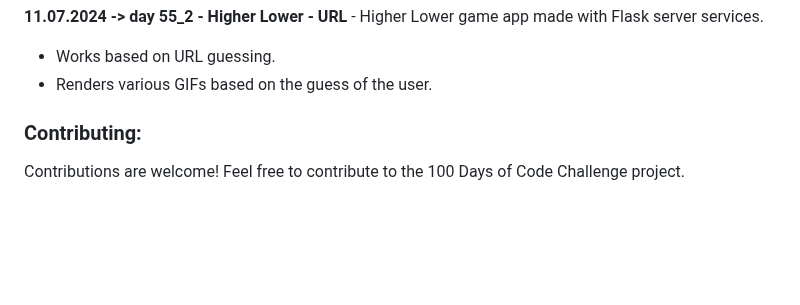
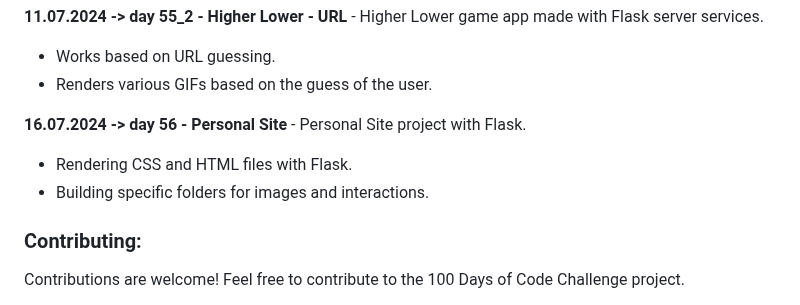
Before and after one commit to dbeniamin/1-100_PythonCode_Challenge, a Markdown page: README.md, the part around the change. Rendered like a GitHub page; blank space fills up the shorter version.

```diff
--- a/README.md
+++ b/README.md
@@ -251,6 +251,10 @@ Feel free to explore the files and folders in the repository and adapt them to s
 - Works based on URL guessing.
 - Renders various GIFs based on the guess of the user.
 
+**16.07.2024 -> day 56 - Personal Site** - Personal Site project with Flask.
+- Rendering CSS and HTML files with Flask.
+- Building specific folders for images and interactions.
+
 
 
 ### Contributing:
```
